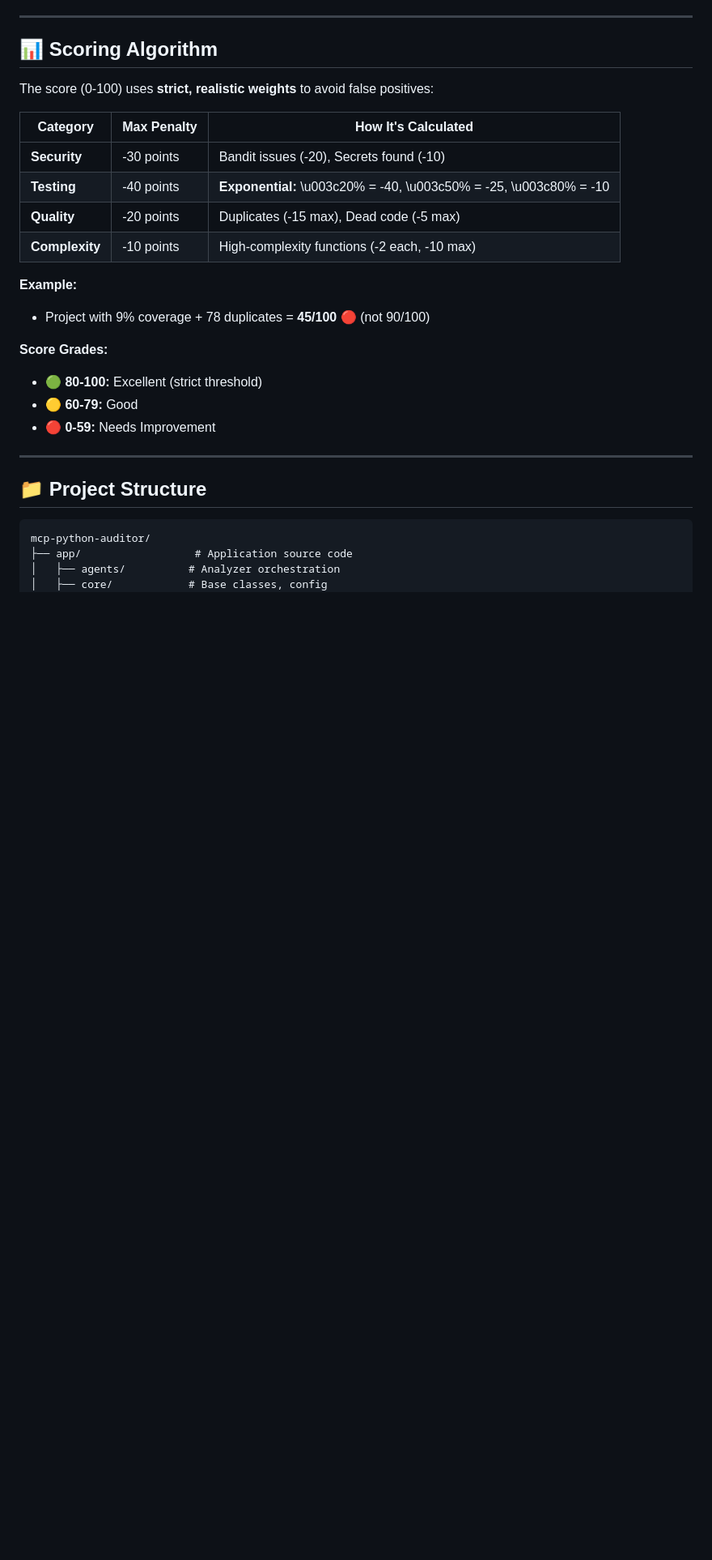
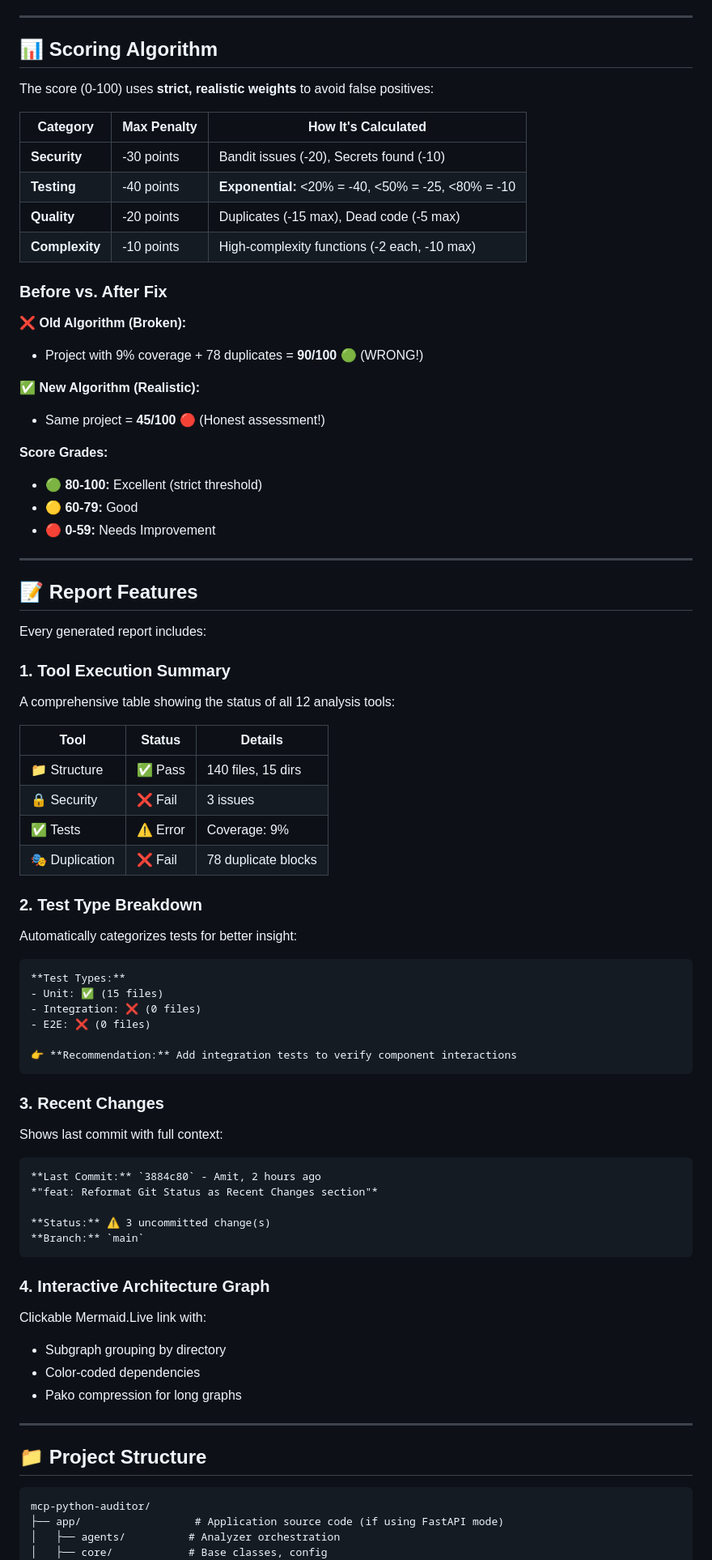
Before and after one commit to Amitro123/mcp-python-auditor, a Markdown page: README.md, the part around one of its changes. Shown at 81% size. Drawn GitHub-style; blank space fills up the shorter version.

````diff
--- a/README.md
+++ b/README.md
@@ -217,12 +218,17 @@ The score (0-100) uses **strict, realistic weights** to avoid false positives:
 | Category | Max Penalty | How It's Calculated |
 |----------|-------------|---------------------|
 | **Security** | -30 points | Bandit issues (-20), Secrets found (-10) |
-| **Testing** | -40 points | **Exponential:** \u003c20% = -40, \u003c50% = -25, \u003c80% = -10 |
+| **Testing** | -40 points | **Exponential:** <20% = -40, <50% = -25, <80% = -10 |
 | **Quality** | -20 points | Duplicates (-15 max), Dead code (-5 max) |
 | **Complexity** | -10 points | High-complexity functions (-2 each, -10 max) |
 
-**Example:**
-- Project with 9% coverage + 78 duplicates = **45/100** 🔴 (not 90/100)
+### Before vs. After Fix
+
+**❌ Old Algorithm (Broken):**
+- Project with 9% coverage + 78 duplicates = **90/100** 🟢 (WRONG!)
+
+**✅ New Algorithm (Realistic):**
+- Same project = **45/100** 🔴 (Honest assessment!)
 
 **Score Grades:**
 - 🟢 **80-100:** Excellent (strict threshold)
@@ -231,11 +237,56 @@ The score (0-100) uses **strict, realistic weights** to avoid false positives:
 
 ---
 
+## 📝 Report Features
+
+Every generated report includes:
+
+### 1. **Tool Execution Summary**
+A comprehensive table showing the status of all 12 analysis tools:
+
+| Tool | Status | Details |
+|------|--------|----------|
+| 📁 Structure | ✅ Pass | 140 files, 15 dirs |
+| 🔒 Security | ❌ Fail | 3 issues |
+| ✅ Tests | ⚠️ Error | Coverage: 9% |
+| 🎭 Duplication | ❌ Fail | 78 duplicate blocks |
+
+### 2. **Test Type Breakdown**
+Automatically categorizes tests for better insight:
+
+```markdown
+**Test Types:**
+- Unit: ✅ (15 files)
+- Integration: ❌ (0 files)
+- E2E: ❌ (0 files)
+
+👉 **Recommendation:** Add integration tests to verify component interactions
+```
+
+### 3. **Recent Changes**
+Shows last commit with full context:
+
+```markdown
+**Last Commit:** `3884c80` - Amit, 2 hours ago
+*"feat: Reformat Git Status as Recent Changes section"*
+
+**Status:** ⚠️ 3 uncommitted change(s)
+**Branch:** `main`
+```
+
+### 4. **Interactive Architecture Graph**
+Clickable Mermaid.Live link with:
+- Subgraph grouping by directory
+- Color-coded dependencies
+- Pako compression for long graphs
+
+---
+
 ## 📁 Project Structure
 
 ```
 mcp-python-auditor/
-├── app/                  # Application source code
+├── app/                  # Application source code (if using FastAPI mode)
 │   ├── agents/          # Analyzer orchestration
 │   ├── core/            # Base classes, config
 │   └── tools/           # 12 analysis tool implementations
````
Also changed, not shown: other parts of README.md (+90 -82 lines).
